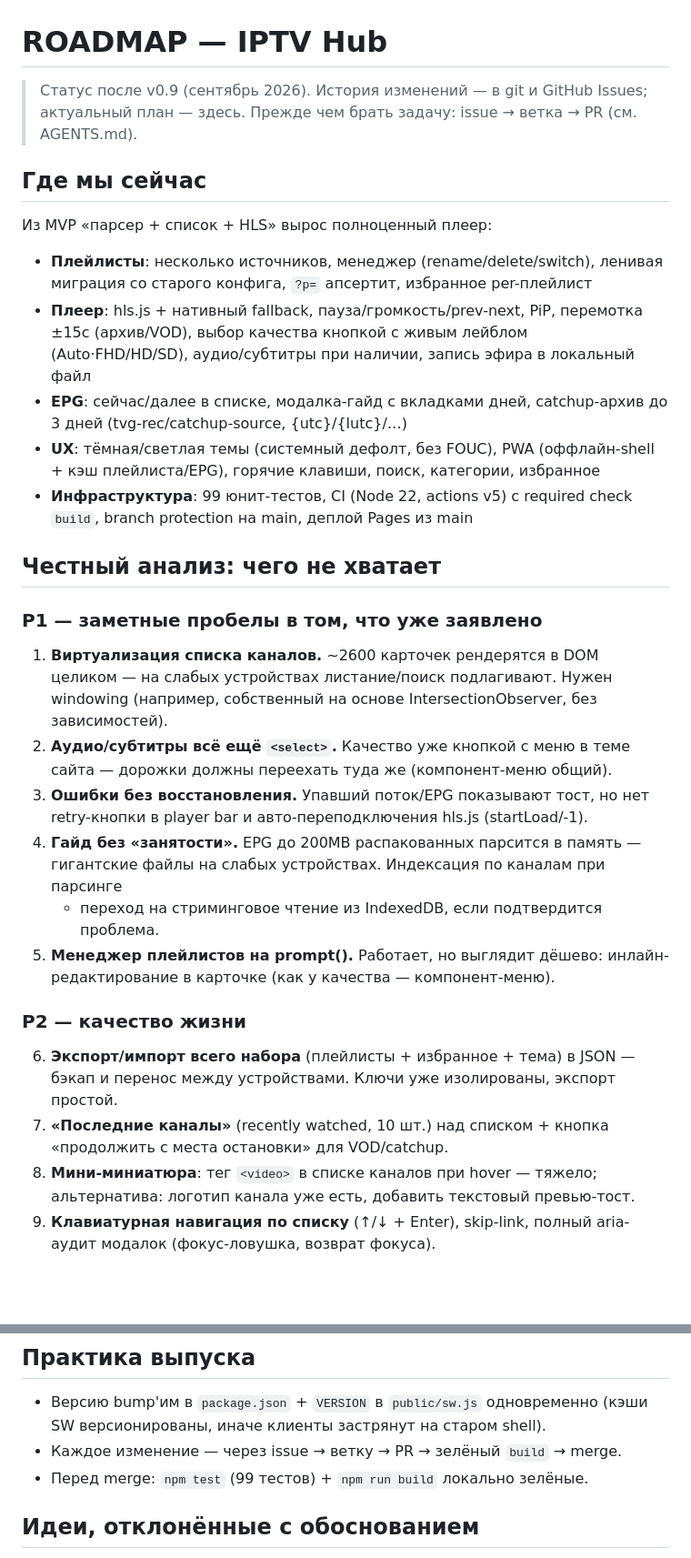
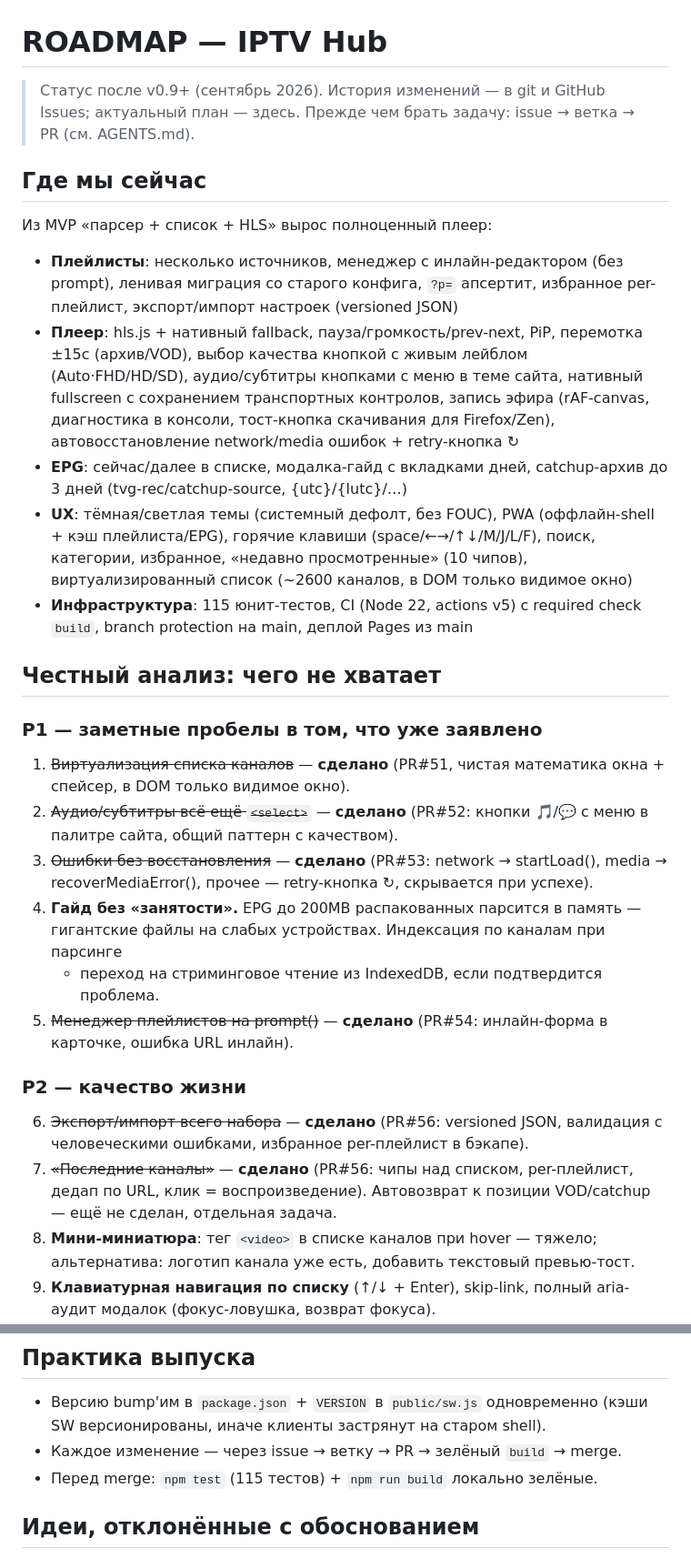
Before and after one commit to ozyab09/iptv-hub, a Markdown page: ROADMAP.md, 2 parts joined by grey strips. Shown at 91% size. Rendered like a GitHub page; blank space fills up the shorter version.

Commit message:
docs: ROADMAP status update — P1 backlog cleared, P2 partial
Virtualization, themed track menus, stream recovery, inline playlist
editor, settings backup and recents are done; test count 115. Remaining
P1: EPG memory for huge guides.

Closes #57

```diff
--- a/ROADMAP.md
+++ b/ROADMAP.md
@@ -1,48 +1,53 @@
 # ROADMAP — IPTV Hub
 
-> Статус после v0.9 (сентябрь 2026). История изменений — в git и GitHub Issues;
+> Статус после v0.9+ (сентябрь 2026). История изменений — в git и GitHub Issues;
 > актуальный план — здесь. Прежде чем брать задачу: issue → ветка → PR (см. AGENTS.md).
 
 ## Где мы сейчас
 
 Из MVP «парсер + список + HLS» вырос полноценный плеер:
 
-- **Плейлисты**: несколько источников, менеджер (rename/delete/switch),
-  ленивая миграция со старого конфига, `?p=` апсертит, избранное per-плейлист
+- **Плейлисты**: несколько источников, менеджер с инлайн-редактором
+  (без prompt), ленивая миграция со старого конфига, `?p=` апсертит,
+  избранное per-плейлист, экспорт/импорт настроек (versioned JSON)
 - **Плеер**: hls.js + нативный fallback, пауза/громкость/prev-next,
   PiP, перемотка ±15с (архив/VOD), выбор качества кнопкой с живым лейблом
-  (Auto·FHD/HD/SD), аудио/субтитры при наличии, запись эфира в локальный файл
+  (Auto·FHD/HD/SD), аудио/субтитры кнопками с меню в теме сайта,
+  нативный fullscreen с сохранением транспортных контролов, запись эфира
+  (rAF-canvas, диагностика в консоли, тост-кнопка скачивания для Firefox/Zen),
+  автовосстановление network/media ошибок + retry-кнопка ↻
 - **EPG**: сейчас/далее в списке, модалка-гайд с вкладками дней,
   catchup-архив до 3 дней (tvg-rec/catchup-source, {utc}/{lutc}/…)
 - **UX**: тёмная/светлая темы (системный дефолт, без FOUC), PWA
-  (оффлайн-shell + кэш плейлиста/EPG), горячие клавиши, поиск, категории,
-  избранное
-- **Инфраструктура**: 99 юнит-тестов, CI (Node 22, actions v5) с required
+  (оффлайн-shell + кэш плейлиста/EPG), горячие клавиши (space/←→/↑↓/M/J/L/F),
+  поиск, категории, избранное, «недавно просмотренные» (10 чипов),
+  виртуализированный список (~2600 каналов, в DOM только видимое окно)
+- **Инфраструктура**: 115 юнит-тестов, CI (Node 22, actions v5) с required
   check `build`, branch protection на main, деплой Pages из main
 
 ## Честный анализ: чего не хватает
 
 ### P1 — заметные пробелы в том, что уже заявлено
 
-1. **Виртуализация списка каналов.** ~2600 карточек рендерятся в DOM целиком —
-   на слабых устройствах листание/поиск подлагивают. Нужен windowing
-   (например, собственный на основе IntersectionObserver, без зависимостей).
-2. **Аудио/субтитры всё ещё `<select>`.** Качество уже кнопкой с меню в теме
-   сайта — дорожки должны переехать туда же (компонент-меню общий).
-3. **Ошибки без восстановления.** Упавший поток/EPG показывают тост, но нет
-   retry-кнопки в player bar и авто-переподключения hls.js (startLoad/-1).
+1. ~~Виртуализация списка каналов~~ — **сделано** (PR#51, чистая математика
+   окна + спейсер, в DOM только видимое окно).
+2. ~~Аудио/субтитры всё ещё `<select>`~~ — **сделано** (PR#52: кнопки 🎵/💬
+   с меню в палитре сайта, общий паттерн с качеством).
+3. ~~Ошибки без восстановления~~ — **сделано** (PR#53: network → startLoad(),
+   media → recoverMediaError(), прочее — retry-кнопка ↻, скрывается при успехе).
 4. **Гайд без «занятости».** EPG до 200MB распакованных парсится в память —
    гигантские файлы на слабых устройствах. Индексация по каналам при парсинге
    + переход на стриминговое чтение из IndexedDB, если подтвердится проблема.
-5. **Менеджер плейлистов на prompt().** Работает, но выглядит дёшево:
-   инлайн-редактирование в карточке (как у качества — компонент-меню).
+5. ~~Менеджер плейлистов на prompt()~~ — **сделано** (PR#54: инлайн-форма
+   в карточке, ошибка URL инлайн).
 
 ### P2 — качество жизни
 
-6. **Экспорт/импорт всего набора** (плейлисты + избранное + тема) в JSON —
-   бэкап и перенос между устройствами. Ключи уже изолированы, экспорт простой.
-7. **«Последние каналы»** (recently watched, 10 шт.) над списком + кнопка
-   «продолжить с места остановки» для VOD/catchup.
+6. ~~Экспорт/импорт всего набора~~ — **сделано** (PR#56: versioned JSON,
+   валидация с человеческими ошибками, избранное per-плейлист в бэкапе).
+7. ~~«Последние каналы»~~ — **сделано** (PR#56: чипы над списком, per-плейлист,
+   дедап по URL, клик = воспроизведение). Автовозврат к позиции VOD/catchup —
+   ещё не сделан, отдельная задача.
 8. **Мини-миниатюра**: тег `<video>` в списке каналов при hover — тяжело;
    альтернатива: логотип канала уже есть, добавить текстовый превью-тост.
 9. **Клавиатурная навигация по списку** (↑/↓ + Enter), skip-link, полный
@@ -73,7 +78,7 @@
 - Версию bump'им в `package.json` + `VERSION` в `public/sw.js` одновременно
   (кэши SW версионированы, иначе клиенты застрянут на старом shell).
 - Каждое изменение — через issue → ветку → PR → зелёный `build` → merge.
-- Перед merge: `npm test` (99 тестов) + `npm run build` локально зелёные.
+- Перед merge: `npm test` (115 тестов) + `npm run build` локально зелёные.
 
 ## Идеи, отклонённые с обоснованием
 
```
